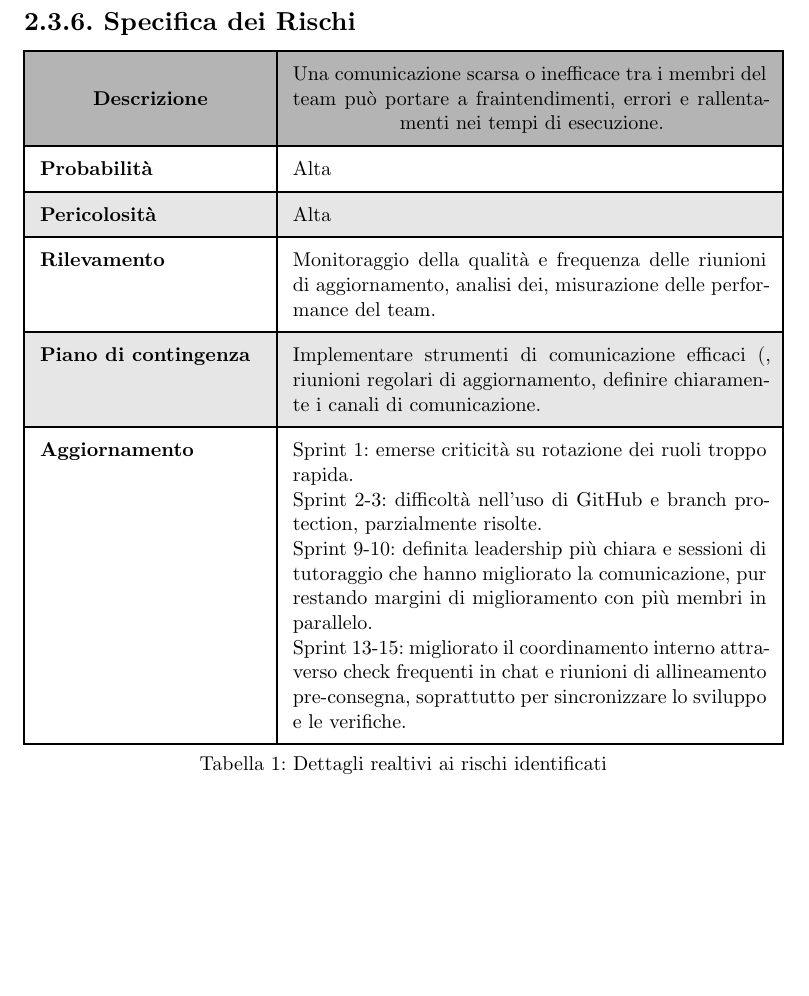
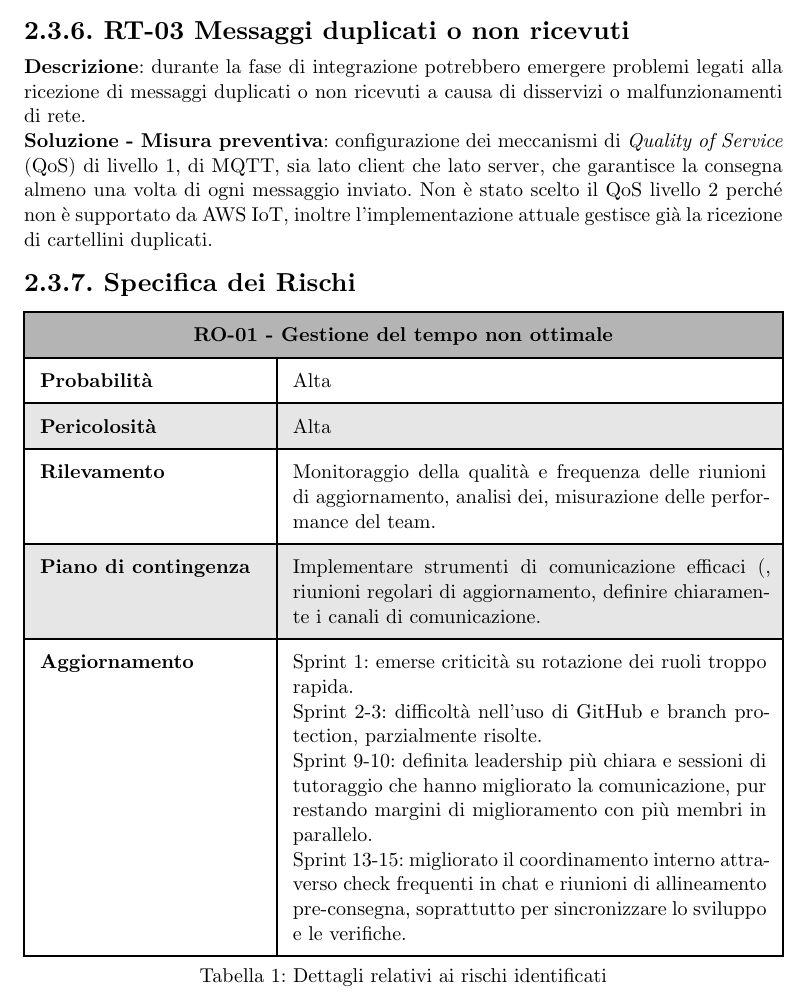
Before and after one commit to lucaribon/thesis, a Typst document (thesis.typ, which reads chapters/stage-description.typ): part of page 16 of 28 before the commit and part of page 15 of 28 after it, cut at the place of the change, the shorter picture padded with empty space. Compiled offline with Typst 0.15.

Commit message:
sitemato header tabella Specifica dei Rischi; primo rischio tecnico più specifico;

```diff
--- a/chapters/stage-description.typ
+++ b/chapters/stage-description.typ
@@ -115,4 +116,10 @@ I rischi di analisi e progettazione derivano principalmente dal fatto che le tec
 *Descrizione*: durante la fase di integrazione e sviluppo potrebbero emergere nuove esigenze, limitazioni od opportunità date dalle tecnologie scelte.\
 *Soluzione*: intervallare le fasi di integrazione o sviluppo con momenti di studio e sperimentazione mirati in modo da accertarsi che le scelte fatte siano adeguate, sfruttando anche le nuove informazioni derivanti dalle fasi di integrazione o sviluppo di altre tecnologie, svolte precedentemente.
 
+=== RT-03 Messaggi duplicati o non ricevuti
+*Descrizione*: durante la fase di integrazione potrebbero emergere problemi legati alla ricezione di messaggi duplicati o non ricevuti a causa di disservizi o malfunzionamenti di rete.\
+*Soluzione - Misura preventiva*:  configurazione dei meccanismi di _Quality of Service_ (QoS) di livello 1, di MQTT, sia lato client che lato server, che garantisce la consegna almeno una volta di ogni messaggio inviato. Non è stato scelto il QoS livello 2 perché non è supportato da AWS IoT, inoltre l'implementazione attuale gestisce già la ricezione di cartellini duplicati.
+
+
+
 #show par: set block(breakable: false)
@@ -125,8 +131,7 @@ I rischi di analisi e progettazione derivano principalmente dal fatto che le tec
         inset: 8pt,
         align: (x, y) => if y > 0 { left } else { center + horizon },
         fill: (x, y) => if y == 0 { luma(180) } else if (y == 2 or y == 4 or y == 6 or y == 8) { luma(230) },
-        [*Descrizione*],
-        [Una comunicazione scarsa o inefficace tra i membri del team può portare a fraintendimenti, errori e rallentamenti nei tempi di esecuzione.],
+        table.cell(colspan: 2)[*RO-01 - Gestione del tempo non ottimale*],
 
         [*Probabilità*], [Alta],
         [*Pericolosità*], [Alta],
@@ -142,5 +147,5 @@ I rischi di analisi e progettazione derivano principalmente dal fatto che le tec
             Sprint 9-10: definita leadership più chiara e sessioni di tutoraggio che hanno migliorato la comunicazione, pur restando margini di miglioramento con più membri in parallelo. \
             Sprint 13-15: migliorato il coordinamento interno attraverso check frequenti in chat e riunioni di allineamento pre-consegna, soprattutto per sincronizzare lo sviluppo e le verifiche.],
     ),
-    caption: "Dettagli realtivi ai rischi identificati",
+    caption: "Dettagli relativi ai rischi identificati",
 )
```
Also changed, not shown: chapters/stage-description.typ (6 more changed lines).
